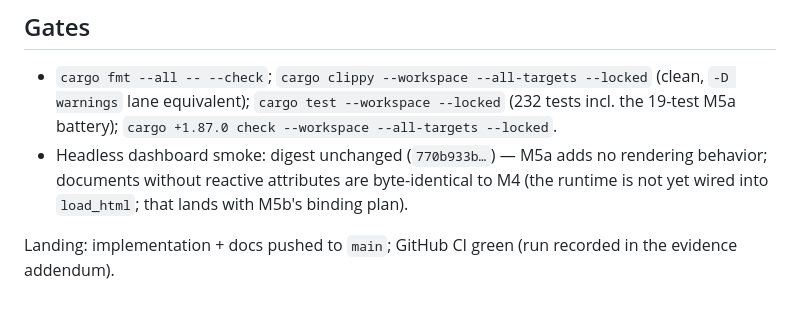
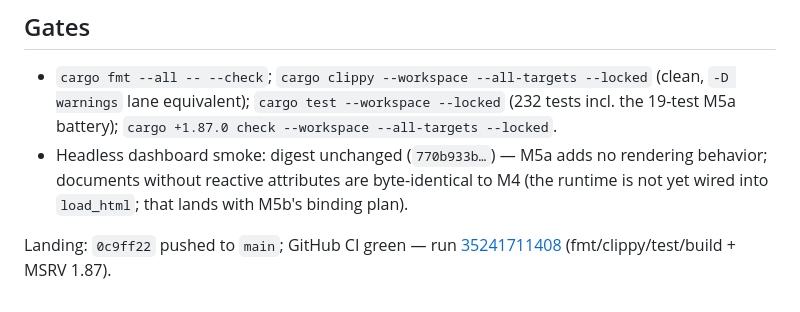
Before and after one commit to ther12k/velqu-view, a Markdown page: docs/evidence/m5a-verification.md, the part around the change. Rendered like a GitHub page.

Commit message:
docs: record M5a CI evidence (run 35241711408)

```diff
--- a/docs/evidence/m5a-verification.md
+++ b/docs/evidence/m5a-verification.md
@@ -83,5 +83,6 @@ immediately; the fix (capture `OriginDate` before declaring
   byte-identical to M4 (the runtime is not yet wired into
   `load_html`; that lands with M5b's binding plan).
 
-Landing: implementation + docs pushed to `main`; GitHub CI green (run
-recorded in the evidence addendum).
+Landing: `0c9ff22` pushed to `main`; GitHub CI green — run
+[35241711408](https://github.com/ther12k/velqu-view/actions/runs/35241711408)
+(fmt/clippy/test/build + MSRV 1.87).
```
